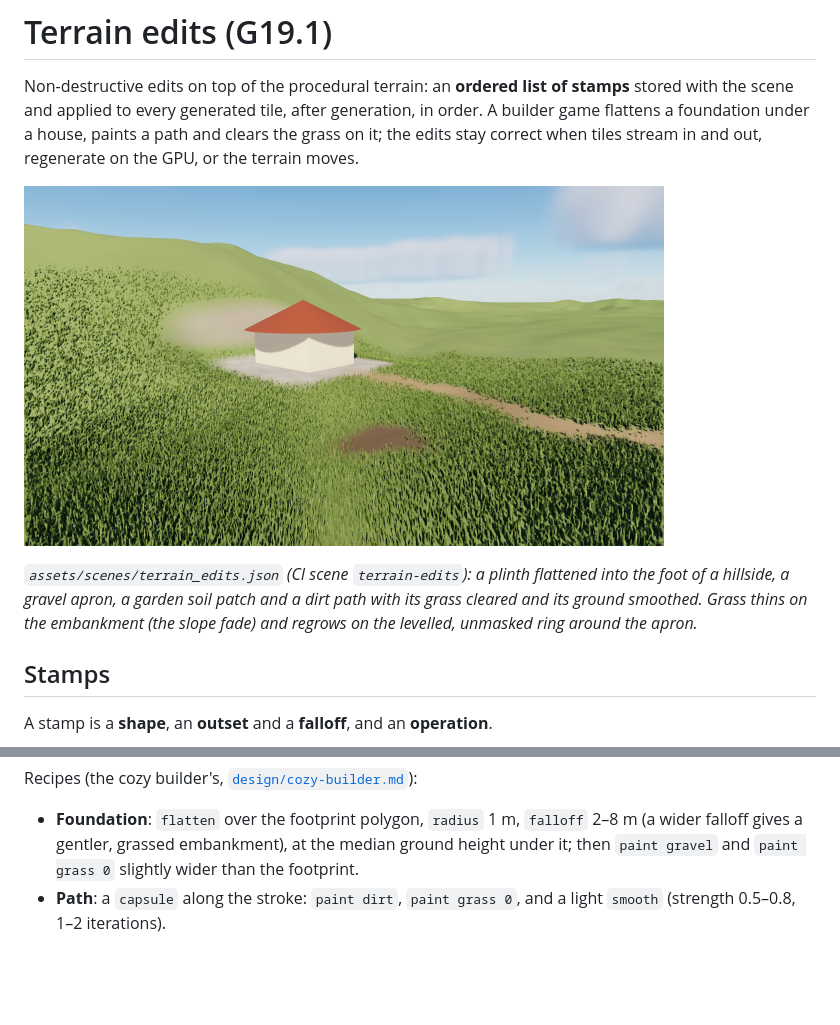
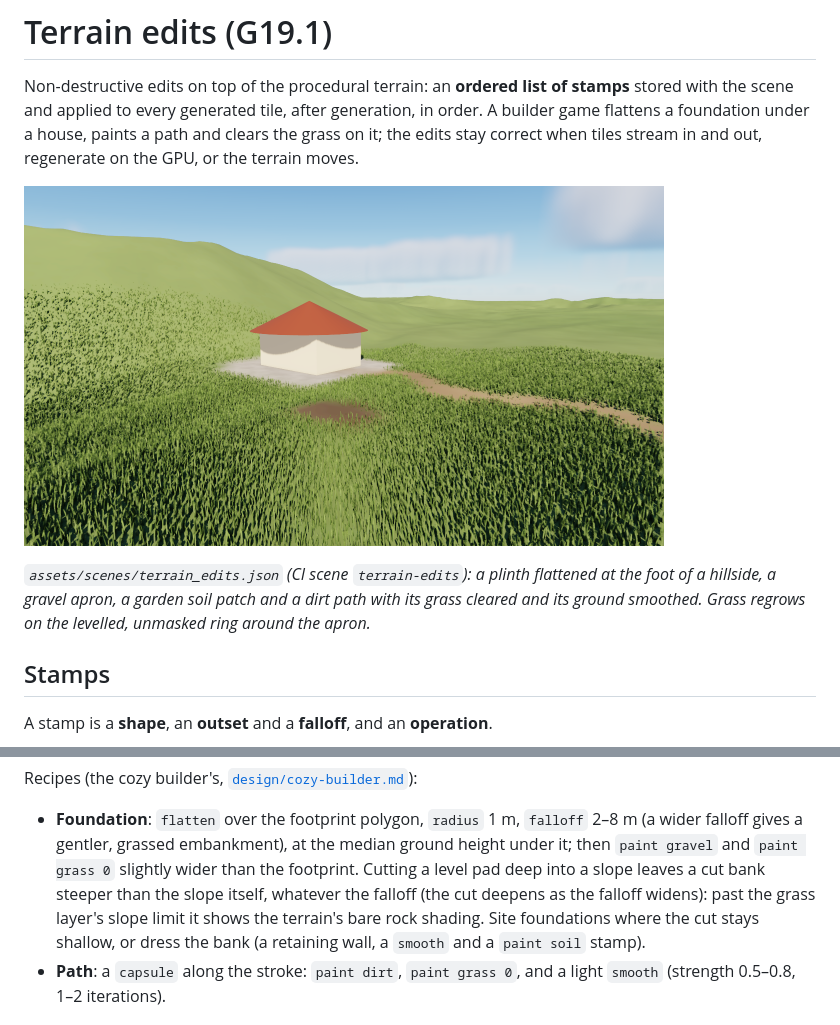
Before and after one commit to tomerab1/quat-3d, a Markdown page: docs/terrain-edits.md, 2 parts joined by grey strips. Drawn GitHub-style; pictures changed too: docs/screenshots/terrain-edits.png; blank space fills up the shorter version.

Commit message:
[G19.1] terrain-edits scene: site the plinth at the hill's foot (Visual QA) [skip ci]
The pale patch behind the cottage was the cut bank of the flatten stamp:
the terrain's own rock shading on ground steeper than the grass slope
limit, softened by depth of field. A level pad cut deep into a 27-degree
slope always leaves such a bank, so the plinth moves 8 m west to where
the cut is shallow; the guide explains cut banks.

Co-Authored-By: Claude Opus 5.5 <noreply@anthropic.com>
Claude-Session: https://claude.ai/code/session_012i2vySKdwJq6HcKNcQaXMn

```diff
--- a/docs/terrain-edits.md
+++ b/docs/terrain-edits.md
@@ -9,10 +9,9 @@ stream in and out, regenerate on the GPU, or the terrain moves.
 ![Terrain edits](screenshots/terrain-edits.png)
 
 *`assets/scenes/terrain_edits.json` (CI scene `terrain-edits`): a plinth
-flattened into the foot of a hillside, a gravel apron, a garden soil patch
-and a dirt path with its grass cleared and its ground smoothed. Grass thins
-on the embankment (the slope fade) and regrows on the levelled, unmasked
-ring around the apron.*
+flattened at the foot of a hillside, a gravel apron, a garden soil patch and
+a dirt path with its grass cleared and its ground smoothed. Grass regrows on
+the levelled, unmasked ring around the apron.*
 
 ## Stamps
 
@@ -56,6 +55,11 @@ Recipes (the cozy builder's, [`design/cozy-builder.md`](design/cozy-builder.md))
   `falloff` 2–8 m (a wider falloff gives a gentler, grassed embankment), at
   the median ground height under it; then `paint gravel` and `paint grass 0`
   slightly wider than the footprint.
+  Cutting a level pad deep into a slope leaves a cut bank steeper than the
+  slope itself, whatever the falloff (the cut deepens as the falloff
+  widens): past the grass layer's slope limit it shows the terrain's bare
+  rock shading. Site foundations where the cut stays shallow, or dress the
+  bank (a retaining wall, a `smooth` and a `paint soil` stamp).
 - **Path**: a `capsule` along the stroke: `paint dirt`, `paint grass 0`, and a
   light `smooth` (strength 0.5–0.8, 1–2 iterations).
 
```
Also changed, not shown: 1 other file.
